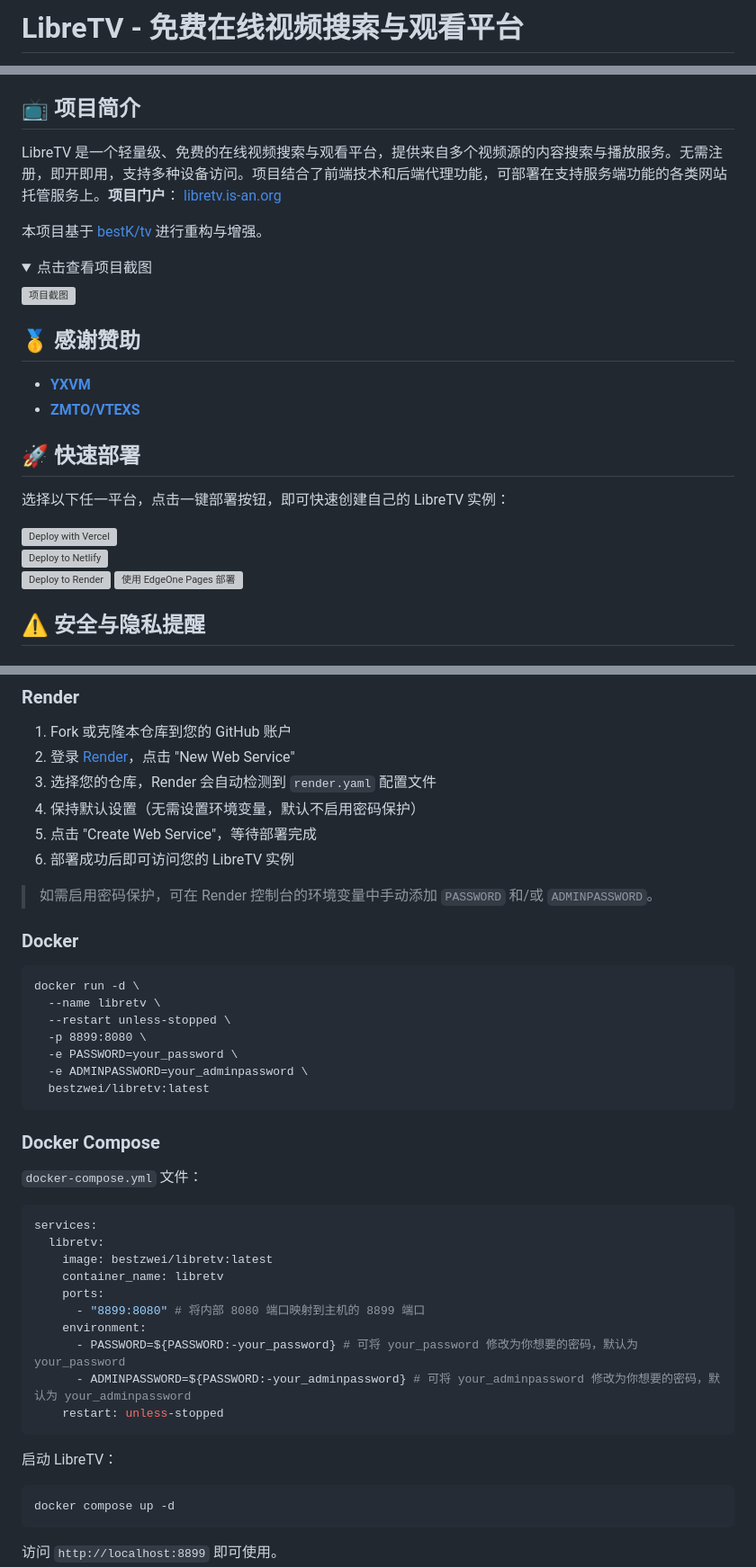
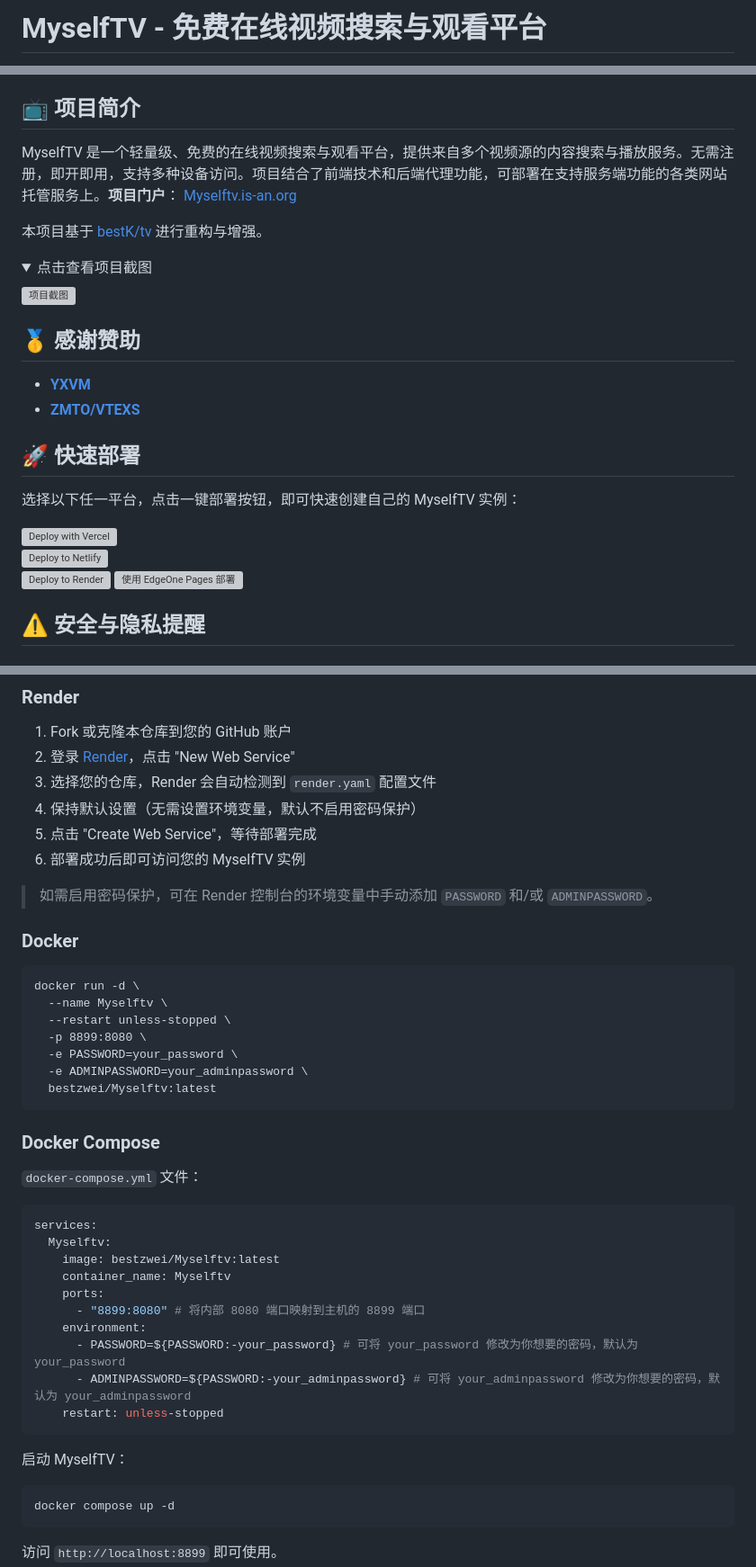
Before and after one commit to AI0407/LibreTV, a Markdown page: README.md, 3 parts joined by grey strips. Shown at 90% size. GitHub-like rendering; folded sections open; grey boxes are pictures that could not be loaded.

Commit message:
修改名称
Updated project name and links from LibreTV to MyselfTV in README.

````diff
--- a/README.md
+++ b/README.md
@@ -1,3 +1,3 @@
-# LibreTV - 免费在线视频搜索与观看平台
+# MyselfTV - 免费在线视频搜索与观看平台
 
 <div align="center">
@@ -8,7 +8,7 @@
 
 ## 📺 项目简介
 
-LibreTV 是一个轻量级、免费的在线视频搜索与观看平台，提供来自多个视频源的内容搜索与播放服务。无需注册，即开即用，支持多种设备访问。项目结合了前端技术和后端代理功能，可部署在支持服务端功能的各类网站托管服务上。**项目门户**： [libretv.is-an.org](https://libretv.is-an.org)
+MyselfTV 是一个轻量级、免费的在线视频搜索与观看平台，提供来自多个视频源的内容搜索与播放服务。无需注册，即开即用，支持多种设备访问。项目结合了前端技术和后端代理功能，可部署在支持服务端功能的各类网站托管服务上。**项目门户**： [Myselftv.is-an.org](https://Myselftv.is-an.org)
 
 本项目基于 [bestK/tv](https://github.com/bestK/tv) 进行重构与增强。
 
@@ -24,5 +24,5 @@ LibreTV 是一个轻量级、免费的在线视频搜索与观看平台，提供
 
 ## 🚀 快速部署
 
-选择以下任一平台，点击一键部署按钮，即可快速创建自己的 LibreTV 实例：
+选择以下任一平台，点击一键部署按钮，即可快速创建自己的 MyselfTV 实例：
 
@@ -96,19 +96,19 @@ Pull Bot 会反复触发无效的 PR 和垃圾邮件，严重干扰项目维护
 3. 选择您的仓库，Render 会自动检测到 `render.yaml` 配置文件
 4. 保持默认设置（无需设置环境变量，默认不启用密码保护）
 5. 点击 "Create Web Service"，等待部署完成
-6. 部署成功后即可访问您的 LibreTV 实例
+6. 部署成功后即可访问您的 MyselfTV 实例
 
 > 如需启用密码保护，可在 Render 控制台的环境变量中手动添加 `PASSWORD` 和/或 `ADMINPASSWORD`。
 
 ### Docker
 ```
 docker run -d \
-  --name libretv \
+  --name Myselftv \
   --restart unless-stopped \
   -p 8899:8080 \
   -e PASSWORD=your_password \
   -e ADMINPASSWORD=your_adminpassword \
-  bestzwei/libretv:latest
+  bestzwei/Myselftv:latest
 ```
 
 ### Docker Compose
@@ -117,9 +117,9 @@ docker run -d \
 
 ```yaml
 services:
-  libretv:
-    image: bestzwei/libretv:latest
-    container_name: libretv
+  Myselftv:
+    image: bestzwei/Myselftv:latest
+    container_name: Myselftv
     ports:
       - "8899:8080" # 将内部 8080 端口映射到主机的 8899 端口
     environment:
@@ -127,7 +127,7 @@ services:
       - ADMINPASSWORD=${PASSWORD:-your_adminpassword} # 可将 your_adminpassword 修改为你想要的密码，默认为 your_adminpassword
     restart: unless-stopped
 ```
-启动 LibreTV：
+启动 MyselfTV：
 
 ```bash
 docker compose up -d
````
Also changed, not shown: other parts of README.md (+9 -9 lines).
